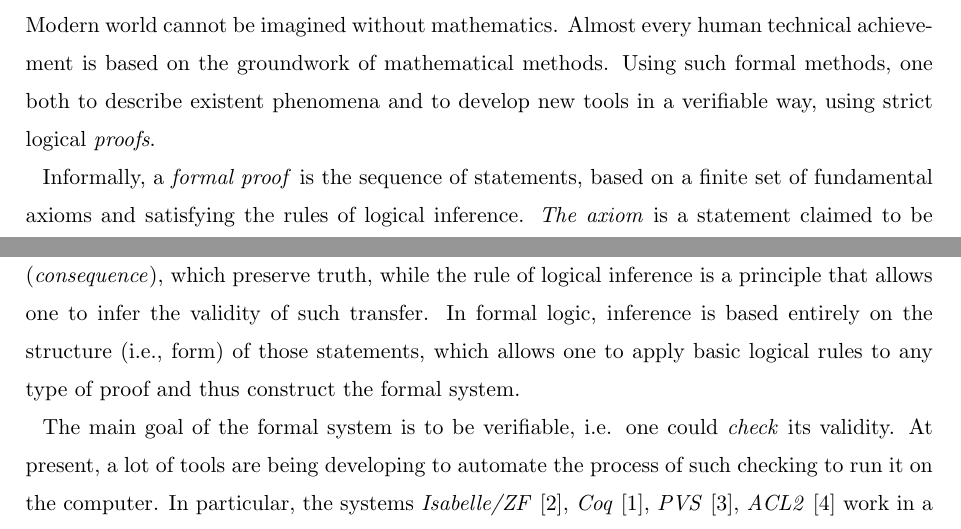
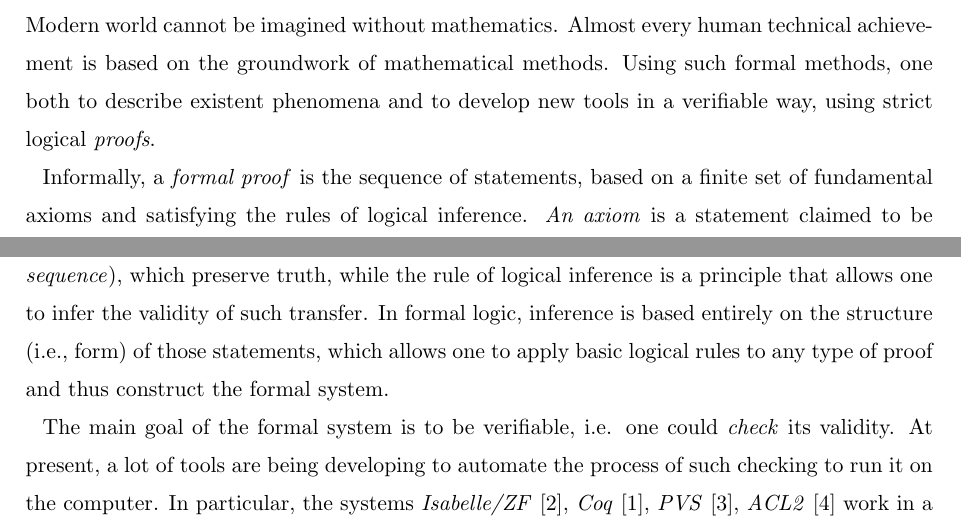
Before and after one commit to ajuszkowski/seminar_paper, a LaTeX thesis (cs-seminar.tex): two parts of pages 1 and 2 of 6, joined at a grey line, cut so that both start at the same text. Compiled offline with pdfLaTeX; a LaTeX package or settings file that is missing is left out.

Commit message:
Consider commentaire num. 11 & 13 de M. Rybicki regarding Intruduction section.

```diff
--- a/cs-seminar.tex
+++ b/cs-seminar.tex
@@ -47,8 +47,8 @@ Modern world cannot be imagined without mathematics. Almost every human technica
 % //from wiki:
 % More generally, the foundations of mathematics can be described as the study of basic mathematical concepts (number, geometrical figure, set, function, etc.) and how they form hierarchies of more complex structures and concepts, especially the fundamentally important constructions that form the language of mathematics (formulae, theories and their models giving a meaning to formulae, definitions, proofs, algorithms, etc.) also called metamathematical concepts, with an eye to the philosophical aspects and the unity of mathematics.
 
-Informally, a \textit{formal proof} is the sequence of statements, based on a finite set of fundamental axioms and satisfying the rules of logical inference. \textit{The axiom} is a statement claimed to be true evidently. \textit{The logical inference} is the transfer from one statement (\textit{premise}) to another (\textit{consequence}), which preserve truth, while the rule of logical inference is a principle that allows one to infer the validity of such transfer.
-% 9. Determiners: new or generic info --> a(n)\\This noun/noun phrase is new or unknown information and should signalled with the indefinite article a or an, if the noun is countable, or without an article, if the noun is uncountable.\\The indefinite article is also used in general references, i.e., the word refers to any member of a group.\\Examples\\I need a pen (Any pen will do as long as it works).\An mp3-player is a device ...
+Informally, a \textit{formal proof} is the sequence of statements, based on a finite set of fundamental axioms and satisfying the rules of logical inference. \textit{An axiom} is a statement claimed to be true evidently. \textit{A logical inference} is a transfer from one statement (\textit{premise}) to another (\textit{consequence}), which preserve truth, while the rule of logical inference is a principle that allows one to infer the validity of such transfer.
+% 9., 11., 13. Determiners: new or generic info --> a(n)\\This noun/noun phrase is new or unknown information and should signalled with the indefinite article a or an, if the noun is countable, or without an article, if the noun is uncountable.\\The indefinite article is also used in general references, i.e., the word refers to any member of a group.\\Examples\\I need a pen (Any pen will do as long as it works).\An mp3-player is a device ...
 % 10. Partitive structure requires "a(n)" + of\\Uncountable and plural countable nouns postmodified with partitive of-phrases function as generics. Such forms require an indefinite article (a/an) or zero article.\\Examples\\A glass of water can save a life.\Smoking a pack of cigarettes a day is not unusual for heavy smokers.\This device complies with a set of industry standards.
 In formal logic, inference is based entirely on the structure (i.e., form) of those statements, which allows one to apply basic logical rules to any type of proof and thus construct the formal system.
 
```
